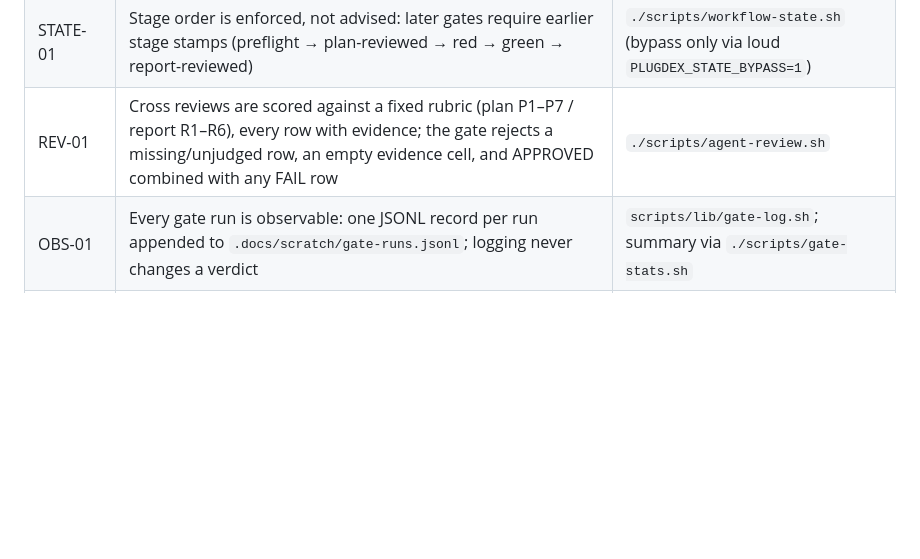
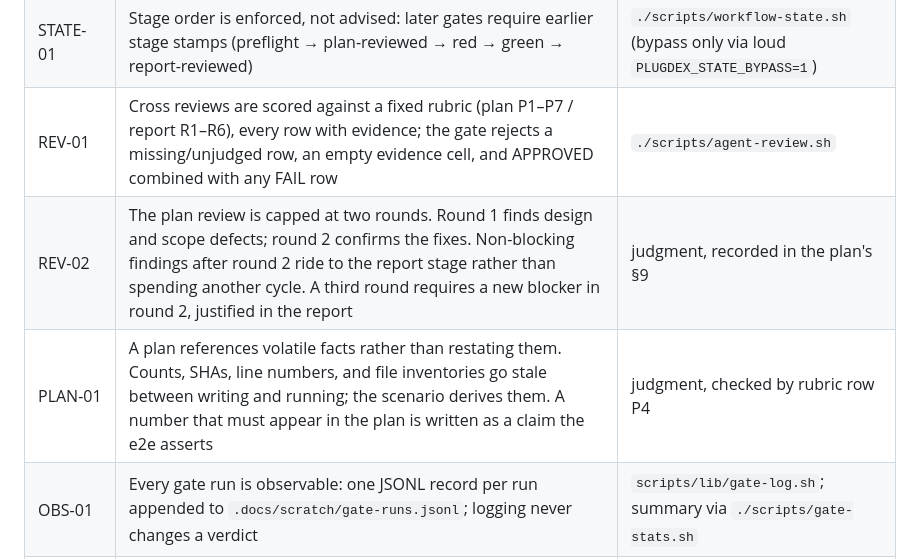
Before and after one commit to KimHyeongRae0/plugdex, a Markdown page: docs/WORKFLOW.md, the part around the change. GitHub-like rendering; blank space fills up the shorter version.

```diff
--- a/docs/WORKFLOW.md
+++ b/docs/WORKFLOW.md
@@ -125,6 +125,8 @@ Deterministic gates active in this repository:
 | REF-01 | A mapped ticket's plan must show its required references opened (Y + note) in the "References Consulted" section, mirrored by rubric row P7. PDX-001 is exempt. Map: `DESIGN.md`, Reference Map | `./scripts/check-references.sh <plan>` (invoked by `agent-review.sh plan`) |
 | STATE-01 | Stage order is enforced, not advised: later gates require earlier stage stamps (preflight → plan-reviewed → red → green → report-reviewed) | `./scripts/workflow-state.sh` (bypass only via loud `PLUGDEX_STATE_BYPASS=1`) |
 | REV-01 | Cross reviews are scored against a fixed rubric (plan P1–P7 / report R1–R6), every row with evidence; the gate rejects a missing/unjudged row, an empty evidence cell, and APPROVED combined with any FAIL row | `./scripts/agent-review.sh` |
+| REV-02 | The plan review is capped at two rounds. Round 1 finds design and scope defects; round 2 confirms the fixes. Non-blocking findings after round 2 ride to the report stage rather than spending another cycle. A third round requires a new blocker in round 2, justified in the report | judgment, recorded in the plan's §9 |
+| PLAN-01 | A plan references volatile facts rather than restating them. Counts, SHAs, line numbers, and file inventories go stale between writing and running; the scenario derives them. A number that must appear in the plan is written as a claim the e2e asserts | judgment, checked by rubric row P4 |
 | OBS-01 | Every gate run is observable: one JSONL record per run appended to `.docs/scratch/gate-runs.jsonl`; logging never changes a verdict | `scripts/lib/gate-log.sh`; summary via `./scripts/gate-stats.sh` |
 | DEV-01 | Non-scriptable behavior is declared, not skipped: behavior no gate can verify (whether a chip reads as a warning, how a card looks at 360px) gets a Non-Scriptable Verification checklist in the report — each row checked in a real browser or explicitly N/A | `_REPORT_TEMPLATE.md` §5 (presence enforced by `agent-review.sh report`) |
 
```
Also changed, not shown: CLAUDE.md (+13 -0 lines).
